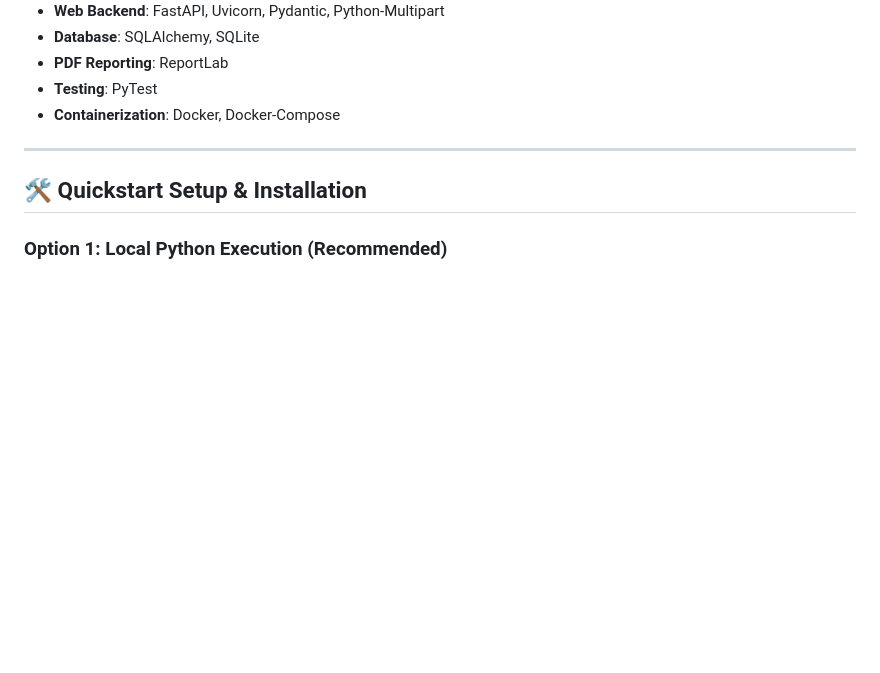
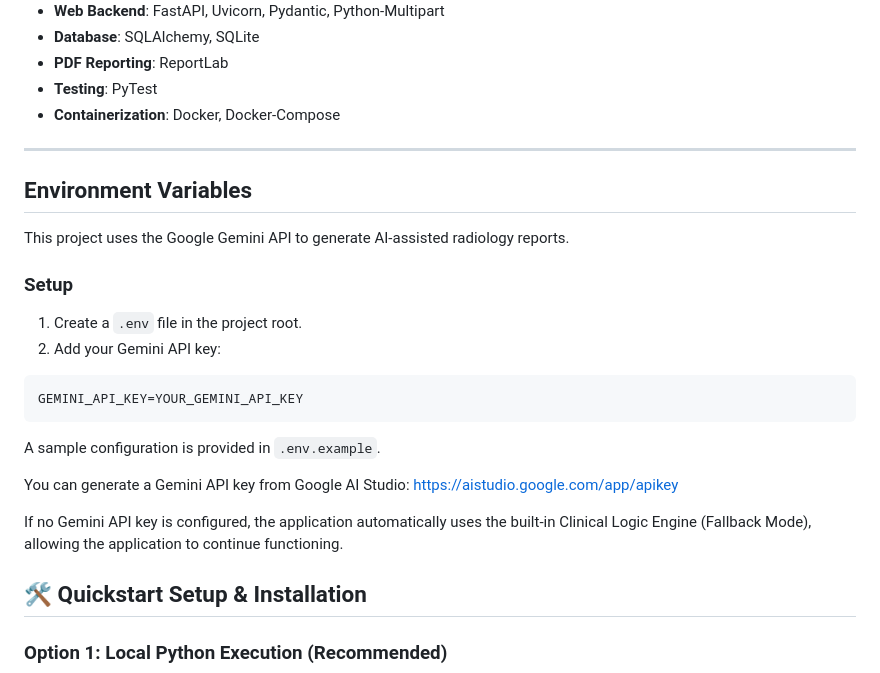
Before and after one commit to anirudhcherukuri/AI_Medical_platform, a Markdown page: README.md, the part around the change. GitHub-like rendering; blank space fills up the shorter version.

Commit message:
Update README with Gemini API setup instructions
Added instructions for setting up environment variables and using the Google Gemini API.

````diff
--- a/README.md
+++ b/README.md
@@ -97,6 +97,25 @@ It combines **Pre-Inference Anatomical Validation** (restricting uploads strictl
 - **Containerization**: Docker, Docker-Compose
 
 ---
+## Environment Variables
+
+This project uses the Google Gemini API to generate AI-assisted radiology reports.
+
+### Setup
+
+1. Create a `.env` file in the project root.
+2. Add your Gemini API key:
+
+```env
+GEMINI_API_KEY=YOUR_GEMINI_API_KEY
+```
+
+A sample configuration is provided in `.env.example`.
+
+You can generate a Gemini API key from Google AI Studio:
+https://aistudio.google.com/app/apikey
+
+If no Gemini API key is configured, the application automatically uses the built-in Clinical Logic Engine (Fallback Mode), allowing the application to continue functioning.
 
 ## 🛠️ Quickstart Setup & Installation
 
````
